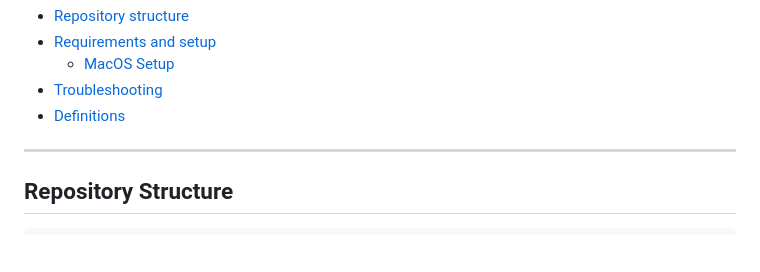
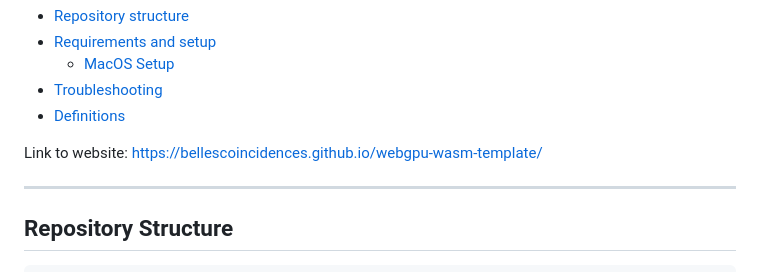
Before and after one commit to bellescoincidences/webgpu-wasm-template, a Markdown page: README.md, the part around one of its changes. Rendered like a GitHub page; blank space fills up the shorter version.

```diff
--- a/README.md
+++ b/README.md
@@ -12,6 +12,7 @@
   - [Troubleshooting](#troubleshooting)
   - [Definitions](#definitions)
 
+Link to website: https://bellescoincidences.github.io/webgpu-wasm-template/
 
 ---
 
```
Also changed, not shown: other parts of README.md (+1 -2 lines).
